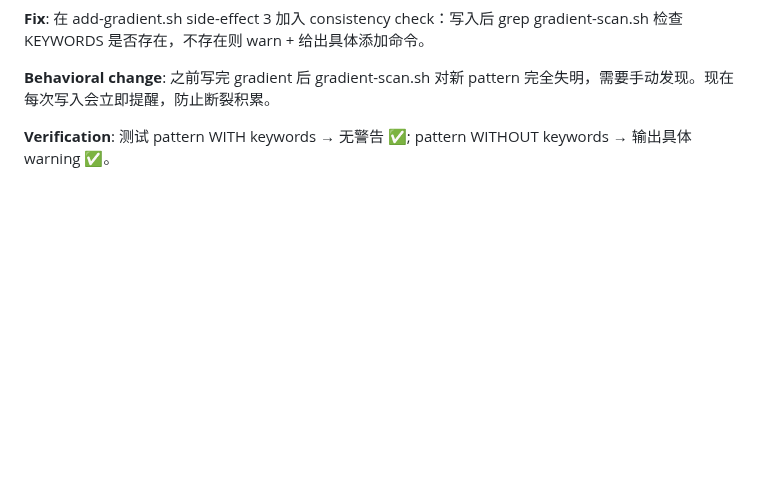
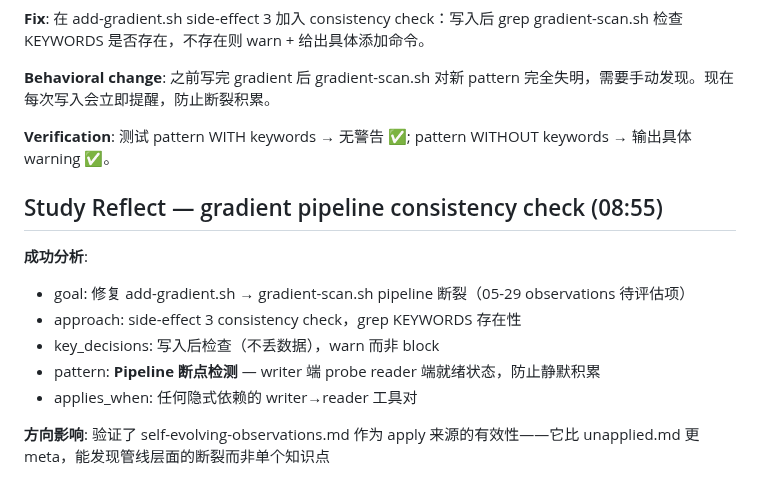
Before and after one commit to kagura-agent/kantian-travel, a Markdown page: memory/2026-05-30.md, the part around the change. GitHub-like rendering; blank space fills up the shorter version.

Commit message:
memory: study apply + reflect 2026-05-30

```diff
--- a/memory/2026-05-30.md
+++ b/memory/2026-05-30.md
@@ -819,3 +819,14 @@ Transfer value: Our skill routing (25 skills in context) is LLM-based not keywor
 **Behavioral change**: 之前写完 gradient 后 gradient-scan.sh 对新 pattern 完全失明，需要手动发现。现在每次写入会立即提醒，防止断裂积累。
 
 **Verification**: 测试 pattern WITH keywords → 无警告 ✅; pattern WITHOUT keywords → 输出具体 warning ✅。
+
+## Study Reflect — gradient pipeline consistency check (08:55)
+
+**成功分析**:
+- goal: 修复 add-gradient.sh → gradient-scan.sh pipeline 断裂（05-29 observations 待评估项）
+- approach: side-effect 3 consistency check，grep KEYWORDS 存在性
+- key_decisions: 写入后检查（不丢数据），warn 而非 block
+- pattern: **Pipeline 断点检测** — writer 端 probe reader 端就绪状态，防止静默积累
+- applies_when: 任何隐式依赖的 writer→reader 工具对
+
+**方向影响**: 验证了 self-evolving-observations.md 作为 apply 来源的有效性——它比 unapplied.md 更 meta，能发现管线层面的断裂而非单个知识点
```
